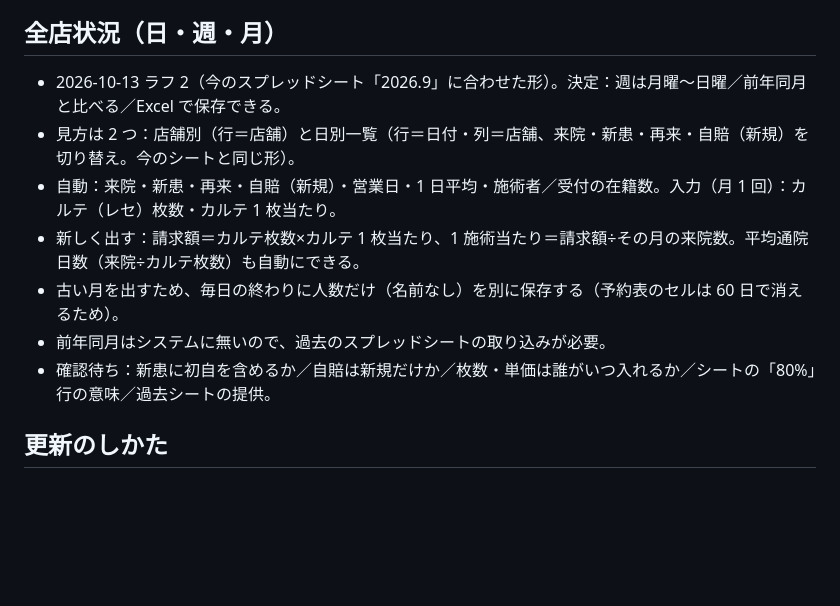
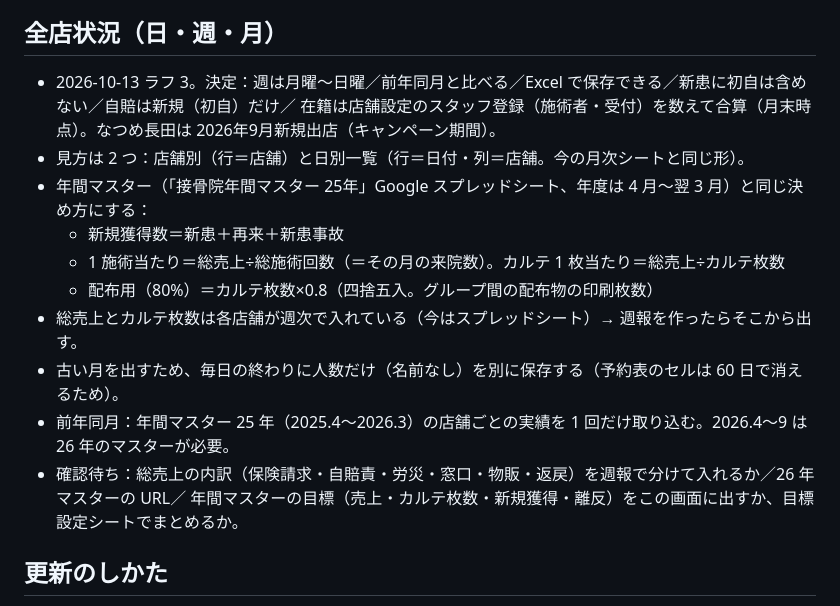
Before and after one commit to mochizuki80skip/natsume-reserve, a Markdown page: docs/ROADMAP.md, the part around the change. GitHub-like rendering; blank space fills up the shorter version.

Commit message:
docs: 全店状況の決定事項（年間マスターの決め方に合わせる）を記録
Co-Authored-By: Claude Opus 5.5 <noreply@anthropic.com>
Claude-Session: https://claude.ai/code/session_016VcLtARMBSKX4LLntfocHn

```diff
--- a/docs/ROADMAP.md
+++ b/docs/ROADMAP.md
@@ -41,13 +41,18 @@
 
 ## 全店状況（日・週・月）
 
-- 2026-10-13 ラフ 2（今のスプレッドシート「2026.9」に合わせた形）。決定：週は月曜〜日曜／前年同月と比べる／Excel で保存できる。
-- 見方は 2 つ：店舗別（行＝店舗）と日別一覧（行＝日付・列＝店舗、来院・新患・再来・自賠（新規）を切り替え。今のシートと同じ形）。
-- 自動：来院・新患・再来・自賠（新規）・営業日・1 日平均・施術者／受付の在籍数。入力（月 1 回）：カルテ（レセ）枚数・カルテ 1 枚当たり。
-- 新しく出す：請求額＝カルテ枚数×カルテ 1 枚当たり、1 施術当たり＝請求額÷その月の来院数。平均通院日数（来院÷カルテ枚数）も自動にできる。
+- 2026-10-13 ラフ 3。決定：週は月曜〜日曜／前年同月と比べる／Excel で保存できる／新患に初自は含めない／自賠は新規（初自）だけ／
+  在籍は店舗設定のスタッフ登録（施術者・受付）を数えて合算（月末時点）。なつめ長田は 2026年9月新規出店（キャンペーン期間）。
+- 見方は 2 つ：店舗別（行＝店舗）と日別一覧（行＝日付・列＝店舗。今の月次シートと同じ形）。
+- 年間マスター（「接骨院年間マスター 25年」Google スプレッドシート、年度は 4 月〜翌 3 月）と同じ決め方にする：
+  - 新規獲得数＝新患＋再来＋新患事故
+  - 1 施術当たり＝総売上÷総施術回数（＝その月の来院数）。カルテ 1 枚当たり＝総売上÷カルテ枚数
+  - 配布用（80%）＝カルテ枚数×0.8（四捨五入。グループ間の配布物の印刷枚数）
+- 総売上とカルテ枚数は各店舗が週次で入れている（今はスプレッドシート）→ 週報を作ったらそこから出す。
 - 古い月を出すため、毎日の終わりに人数だけ（名前なし）を別に保存する（予約表のセルは 60 日で消えるため）。
-- 前年同月はシステムに無いので、過去のスプレッドシートの取り込みが必要。
-- 確認待ち：新患に初自を含めるか／自賠は新規だけか／枚数・単価は誰がいつ入れるか／シートの「80%」行の意味／過去シートの提供。
+- 前年同月：年間マスター 25 年（2025.4〜2026.3）の店舗ごとの実績を 1 回だけ取り込む。2026.4〜9 は 26 年のマスターが必要。
+- 確認待ち：総売上の内訳（保険請求・自賠責・労災・窓口・物販・返戻）を週報で分けて入れるか／26 年マスターの URL／
+  年間マスターの目標（売上・カルテ枚数・新規獲得・離反）をこの画面に出すか、目標設定シートでまとめるか。
 
 ## 更新のしかた
 
```
